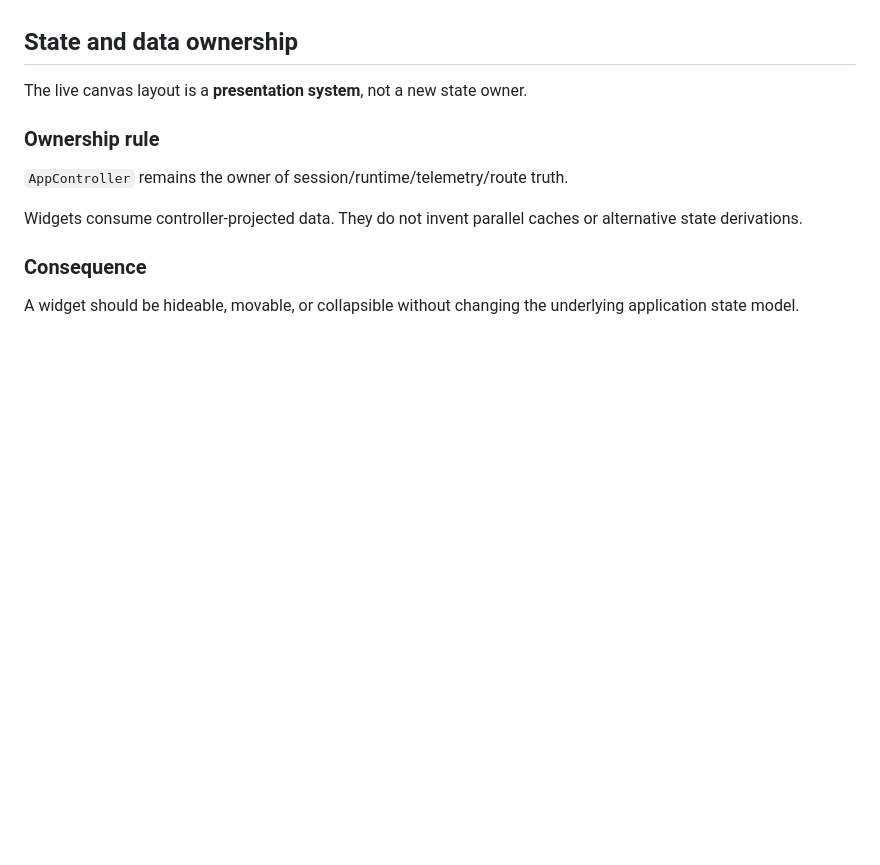
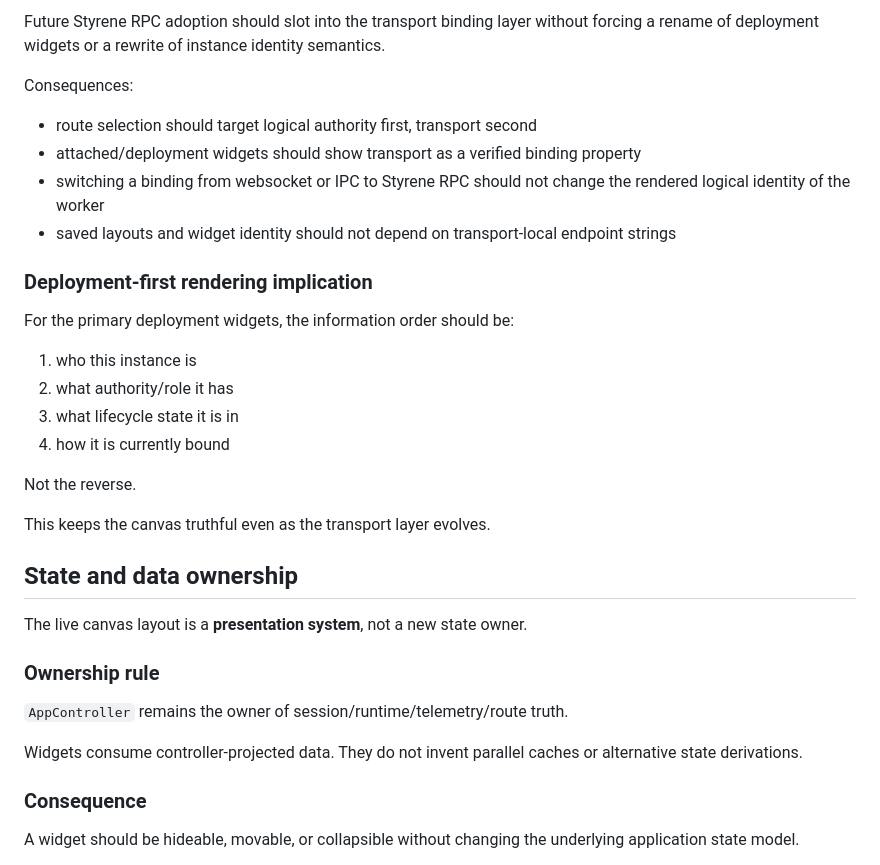
Before and after one commit to styrene-lab/auspex, a Markdown page: docs/auspex-live-canvas-widget-system.md, the part around one of its changes. Drawn GitHub-style; blank space fills up the shorter version.

Commit message:
docs(canvas): define transport-agnostic instance identity

```diff
--- a/docs/auspex-live-canvas-widget-system.md
+++ b/docs/auspex-live-canvas-widget-system.md
@@ -451,3 +518,23 @@ Reject SVG when it becomes decorative sci-fi garnish.
+Future Styrene RPC adoption should slot into the transport binding layer without forcing a rename of deployment widgets or a rewrite of instance identity semantics.
+
+Consequences:
+- route selection should target logical authority first, transport second
+- attached/deployment widgets should show transport as a verified binding property
+- switching a binding from websocket or IPC to Styrene RPC should not change the rendered logical identity of the worker
+- saved layouts and widget identity should not depend on transport-local endpoint strings
+
+### Deployment-first rendering implication
+
+For the primary deployment widgets, the information order should be:
+1. who this instance is
+2. what authority/role it has
+3. what lifecycle state it is in
+4. how it is currently bound
+
+Not the reverse.
+
+This keeps the canvas truthful even as the transport layer evolves.
+
 ## State and data ownership
 
 The live canvas layout is a **presentation system**, not a new state owner.
```
Also changed, not shown: other parts of docs/auspex-live-canvas-widget-system.md (+67 -0 lines).
